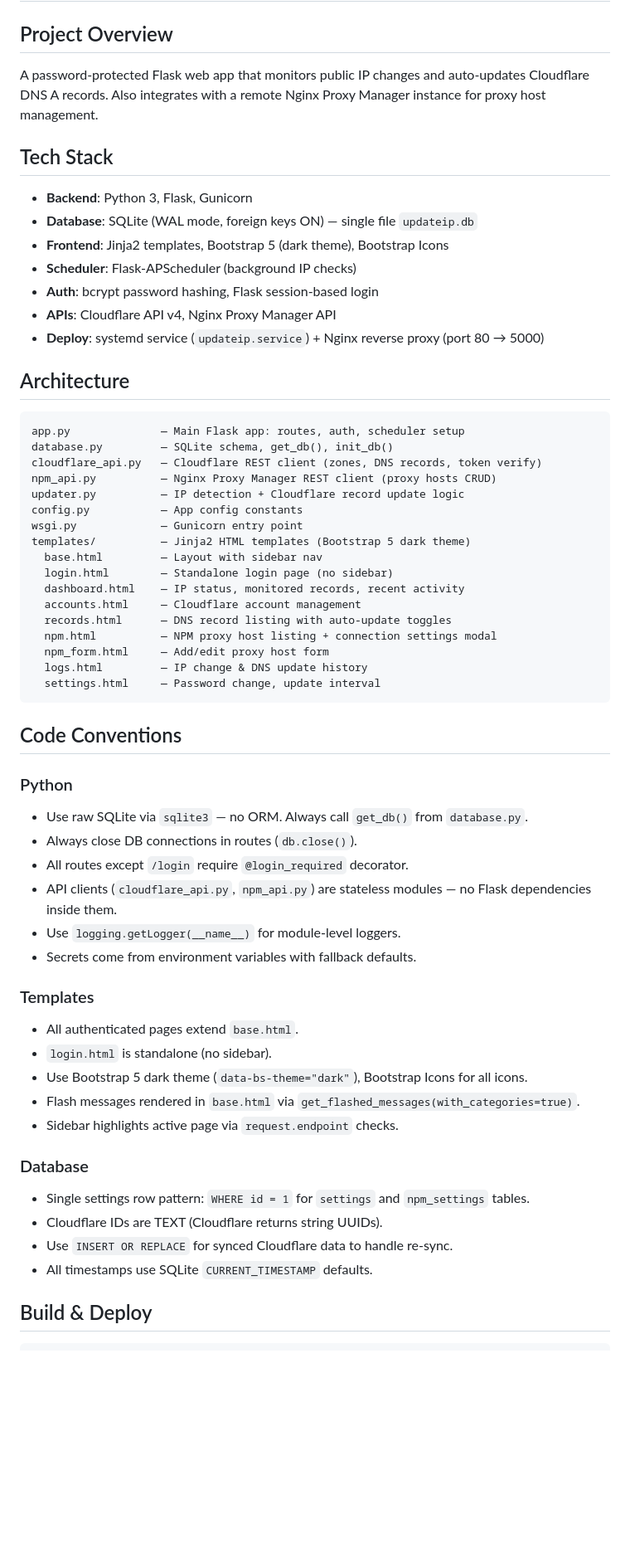
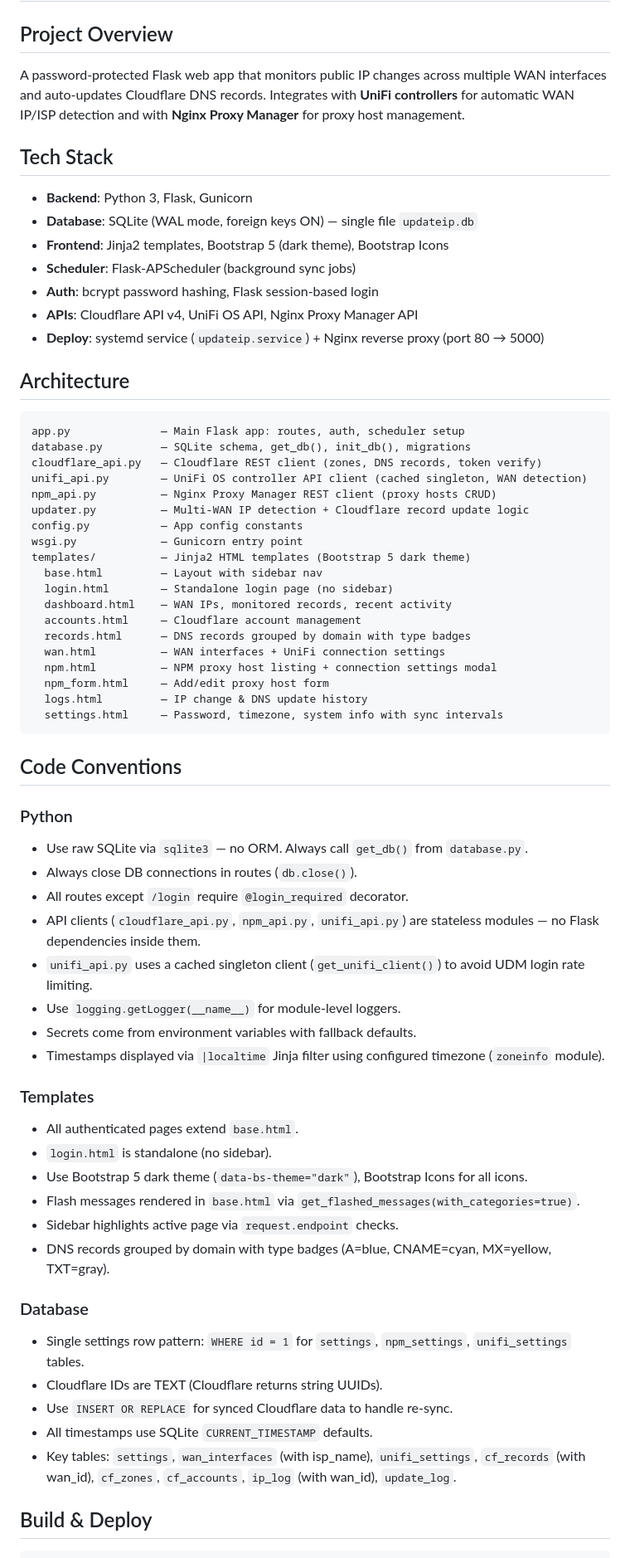
Before and after one commit to JuhaFIN1/UpdateIP_Cloudflare, a Markdown page: .github/copilot-instructions.md, the part around one of its changes. Shown at 83% size. Rendered like a GitHub page; blank space fills up the shorter version.

Commit message:
Update copilot instructions for multi-WAN, UniFi, merged sync

````diff
--- a/.github/copilot-instructions.md
+++ b/.github/copilot-instructions.md
@@ -2,38 +2,40 @@
 
 ## Project Overview
 
-A password-protected Flask web app that monitors public IP changes and auto-updates Cloudflare DNS A records. Also integrates with a remote Nginx Proxy Manager instance for proxy host management.
+A password-protected Flask web app that monitors public IP changes across multiple WAN interfaces and auto-updates Cloudflare DNS records. Integrates with **UniFi controllers** for automatic WAN IP/ISP detection and with **Nginx Proxy Manager** for proxy host management.
 
 ## Tech Stack
 
 - **Backend**: Python 3, Flask, Gunicorn
 - **Database**: SQLite (WAL mode, foreign keys ON) — single file `updateip.db`
 - **Frontend**: Jinja2 templates, Bootstrap 5 (dark theme), Bootstrap Icons
-- **Scheduler**: Flask-APScheduler (background IP checks)
+- **Scheduler**: Flask-APScheduler (background sync jobs)
 - **Auth**: bcrypt password hashing, Flask session-based login
-- **APIs**: Cloudflare API v4, Nginx Proxy Manager API
+- **APIs**: Cloudflare API v4, UniFi OS API, Nginx Proxy Manager API
 - **Deploy**: systemd service (`updateip.service`) + Nginx reverse proxy (port 80 → 5000)
 
 ## Architecture
 
 ```
 app.py              — Main Flask app: routes, auth, scheduler setup
-database.py         — SQLite schema, get_db(), init_db()
+database.py         — SQLite schema, get_db(), init_db(), migrations
 cloudflare_api.py   — Cloudflare REST client (zones, DNS records, token verify)
+unifi_api.py        — UniFi OS controller API client (cached singleton, WAN detection)
 npm_api.py          — Nginx Proxy Manager REST client (proxy hosts CRUD)
-updater.py          — IP detection + Cloudflare record update logic
+updater.py          — Multi-WAN IP detection + Cloudflare record update logic
 config.py           — App config constants
 wsgi.py             — Gunicorn entry point
 templates/          — Jinja2 HTML templates (Bootstrap 5 dark theme)
   base.html         — Layout with sidebar nav
   login.html        — Standalone login page (no sidebar)
-  dashboard.html    — IP status, monitored records, recent activity
+  dashboard.html    — WAN IPs, monitored records, recent activity
   accounts.html     — Cloudflare account management
-  records.html      — DNS record listing with auto-update toggles
+  records.html      — DNS records grouped by domain with type badges
+  wan.html          — WAN interfaces + UniFi connection settings
   npm.html          — NPM proxy host listing + connection settings modal
   npm_form.html     — Add/edit proxy host form
   logs.html         — IP change & DNS update history
-  settings.html     — Password change, update interval
+  settings.html     — Password, timezone, system info with sync intervals
 ```
 
 ## Code Conventions
@@ -42,9 +44,11 @@ templates/          — Jinja2 HTML templates (Bootstrap 5 dark theme)
 - Use raw SQLite via `sqlite3` — no ORM. Always call `get_db()` from `database.py`.
 - Always close DB connections in routes (`db.close()`).
 - All routes except `/login` require `@login_required` decorator.
-- API clients (`cloudflare_api.py`, `npm_api.py`) are stateless modules — no Flask dependencies inside them.
+- API clients (`cloudflare_api.py`, `npm_api.py`, `unifi_api.py`) are stateless modules — no Flask dependencies inside them.
+- `unifi_api.py` uses a cached singleton client (`get_unifi_client()`) to avoid UDM login rate limiting.
 - Use `logging.getLogger(__name__)` for module-level loggers.
 - Secrets come from environment variables with fallback defaults.
+- Timestamps displayed via `|localtime` Jinja filter using configured timezone (`zoneinfo` module).
 
 ### Templates
 - All authenticated pages extend `base.html`.
@@ -52,12 +56,14 @@ templates/          — Jinja2 HTML templates (Bootstrap 5 dark theme)
 - Use Bootstrap 5 dark theme (`data-bs-theme="dark"`), Bootstrap Icons for all icons.
 - Flash messages rendered in `base.html` via `get_flashed_messages(with_categories=true)`.
 - Sidebar highlights active page via `request.endpoint` checks.
+- DNS records grouped by domain with type badges (A=blue, CNAME=cyan, MX=yellow, TXT=gray).
 
 ### Database
-- Single settings row pattern: `WHERE id = 1` for `settings` and `npm_settings` tables.
+- Single settings row pattern: `WHERE id = 1` for `settings`, `npm_settings`, `unifi_settings` tables.
 - Cloudflare IDs are TEXT (Cloudflare returns string UUIDs).
 - Use `INSERT OR REPLACE` for synced Cloudflare data to handle re-sync.
 - All timestamps use SQLite `CURRENT_TIMESTAMP` defaults.
+- Key tables: `settings`, `wan_interfaces` (with isp_name), `unifi_settings`, `cf_records` (with wan_id), `cf_zones`, `cf_accounts`, `ip_log` (with wan_id), `update_log`.
 
 ## Build & Deploy
 
````
Also changed, not shown: other parts of .github/copilot-instructions.md (+6 -3 lines).
